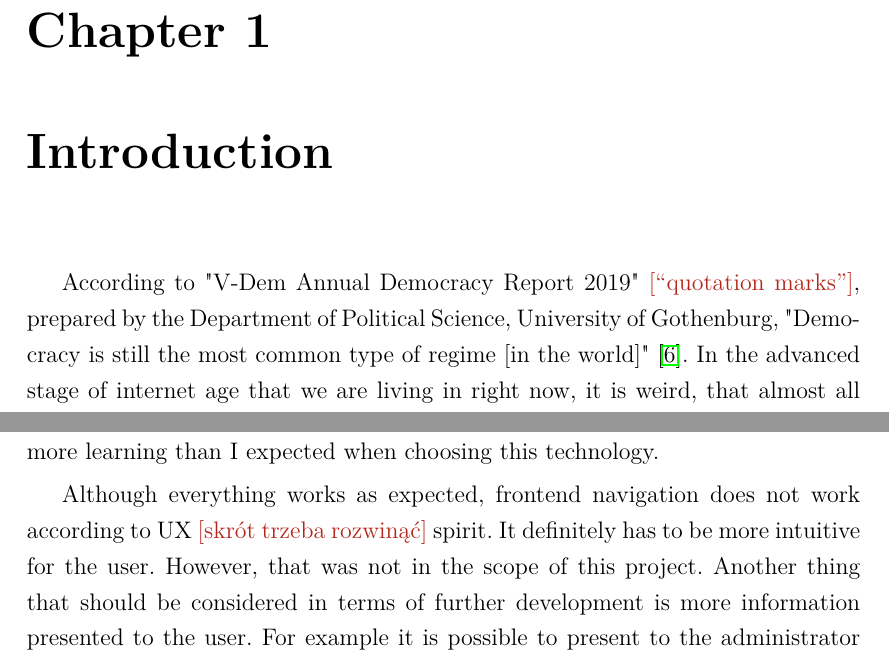
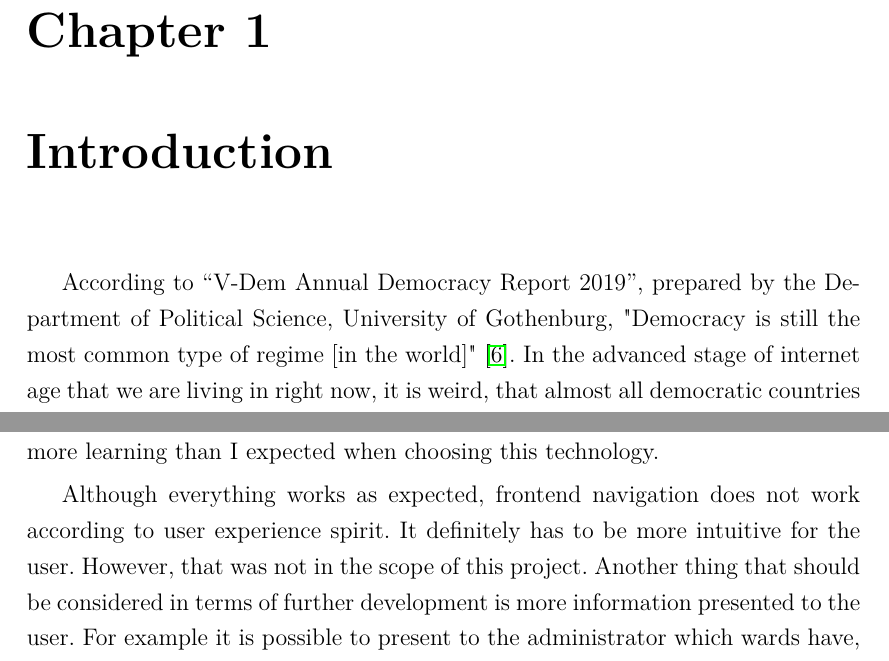
Before and after one commit to Drzewo97/BallotBox, a LaTeX thesis (praca/thesis.tex): two parts of pages 13 and 49 of 64, joined at a grey line, cut so that both start at the same text. Compiled offline with pdfLaTeX.

Commit message:
Address minor remarks

```diff
--- a/praca/thesis.tex
+++ b/praca/thesis.tex
@@ -318,7 +318,7 @@ Gliwice, dnia {\selectlanguage{polish}\today}
 
 
 \chapter{Introduction}
-  According to "V-Dem Annual Democracy Report 2019" \ksremark{``quotation marks''}, prepared by the Department of Political Science, University of Gothenburg,
+  According to ``V-Dem Annual Democracy Report 2019'', prepared by the Department of Political Science, University of Gothenburg,
   "Democracy is still the most common type of regime [in the world]" \cite{bib:v-dem_report}.
   In the advanced stage of internet age that we are living in right now, it is weird, that almost all democratic countries carry out their elections in voting wards.
   As the society becomes more and more up to date with the latest technical innovations, there will be a point in the future,
@@ -993,7 +993,7 @@ Gliwice, dnia {\selectlanguage{polish}\today}
   However, not everything met my expectations. I found it annoying to work with view templates in Thymeleaf.
   Presenting data from backend is quite easy, but sending forms filled by user to the controller is counterintuitive and it required more learning than I expected when choosing this technology.
 
-  Although everything works as expected, frontend navigation does not work according to UX \ksremark{skrót trzeba rozwinąć} spirit.
+  Although everything works as expected, frontend navigation does not work according to user experience spirit.
   It definitely has to be more intuitive for the user. However, that was not in the scope of this project.
   Another thing that should be considered in terms of further development is more information presented to the user.
   For example it is possible to present to the administrator which wards have, and which wards have not sent their protocols.
```
